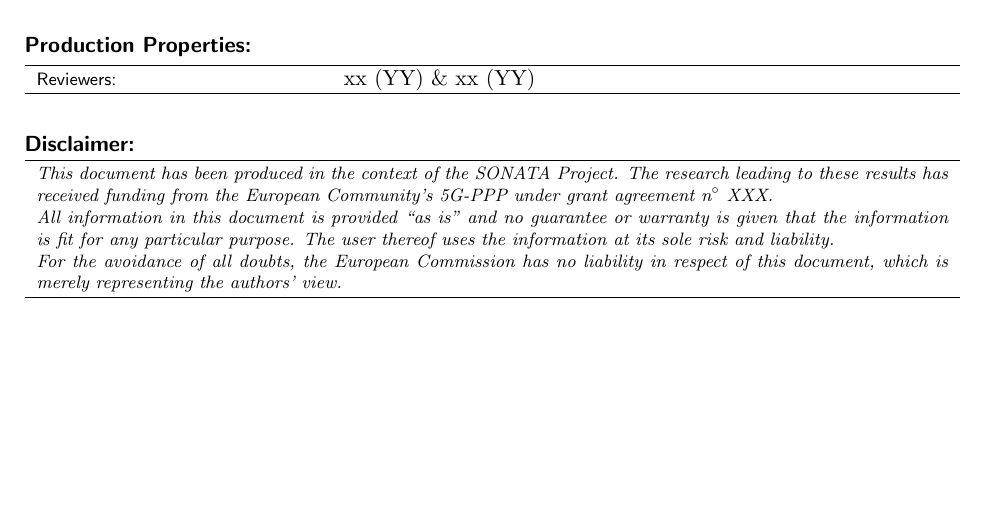
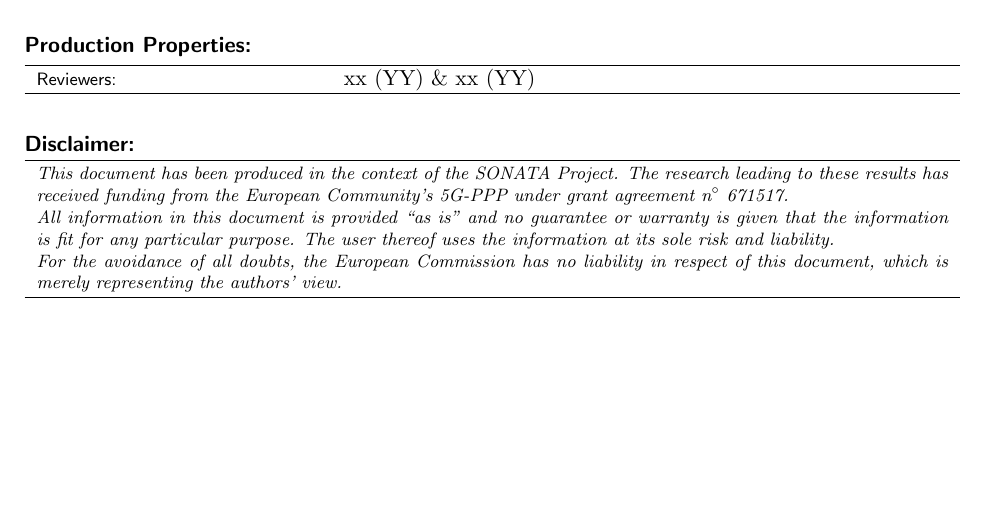
Before and after one commit to hkarl/mw2pdf, a LaTeX document (templates/main.tex): part of page 1 of 8, cut so that both start at the same text. Compiled offline with pdfLaTeX; a LaTeX package or settings file that is missing is left out.

Commit message:
missing grant agreement number

```diff
--- a/templates/main.tex
+++ b/templates/main.tex
@@ -165,7 +165,7 @@ areasetadvanced]{scrreprt}
 \hline
 \footnotesize \itshape This document has been produced in the context
 of the SONATA  Project. The research leading to these results has
-received funding from the European Community's 5G-PPP  under grant agreement n$^\circ$ XXX.
+received funding from the European Community's 5G-PPP  under grant agreement n$^\circ$ 671517.
 
 All information in this document is provided ``as is'' and no guarantee or warranty is given that the information is fit for any particular purpose. The user thereof uses the information at its sole risk and liability.
 
```
